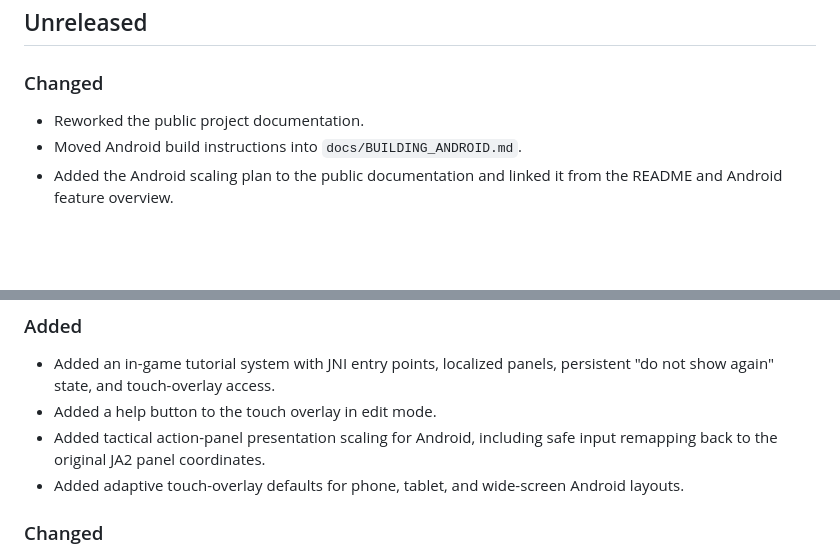
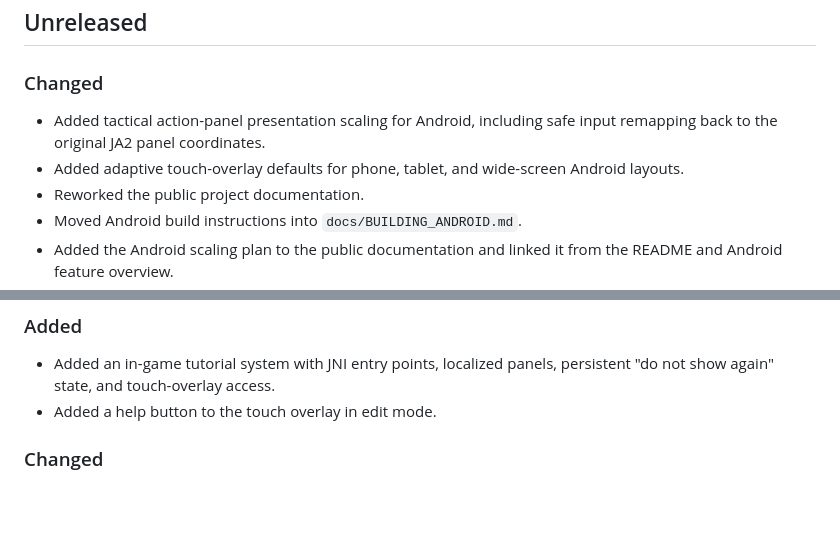
Before and after one commit to PhishyOne/JA2-Reborn, a Markdown page: CHANGELOG.md, 2 parts joined by grey strips. Drawn GitHub-style; blank space fills up the shorter version.

Commit message:
Move UI scaling changelog entry to unreleased

```diff
--- a/CHANGELOG.md
+++ b/CHANGELOG.md
@@ -8,6 +8,8 @@ This project follows the spirit of [Keep a Changelog](https://keepachangelog.com
 
 ### Changed
 
+- Added tactical action-panel presentation scaling for Android, including safe input remapping back to the original JA2 panel coordinates.
+- Added adaptive touch-overlay defaults for phone, tablet, and wide-screen Android layouts.
 - Reworked the public project documentation.
 - Moved Android build instructions into `docs/BUILDING_ANDROID.md`.
 - Added the Android scaling plan to the public documentation and linked it from the README and Android feature overview.
@@ -34,8 +36,6 @@ This project follows the spirit of [Keep a Changelog](https://keepachangelog.com
 
 - Added an in-game tutorial system with JNI entry points, localized panels, persistent "do not show again" state, and touch-overlay access.
 - Added a help button to the touch overlay in edit mode.
-- Added tactical action-panel presentation scaling for Android, including safe input remapping back to the original JA2 panel coordinates.
-- Added adaptive touch-overlay defaults for phone, tablet, and wide-screen Android layouts.
 
 ### Changed
 
```
